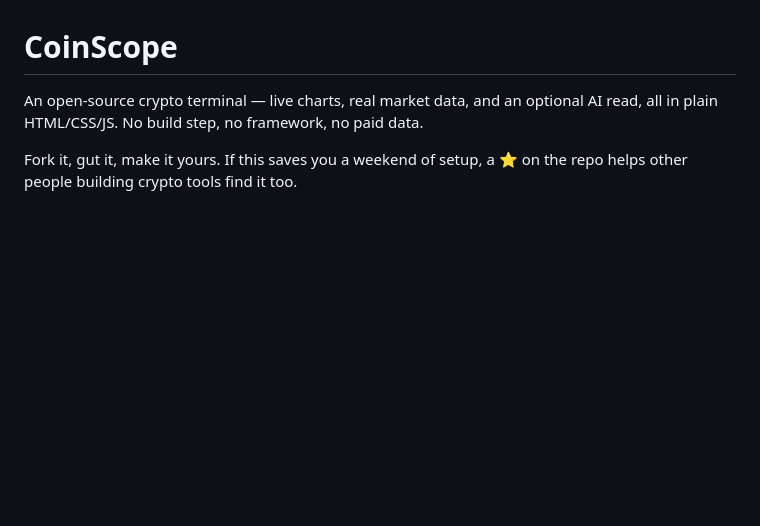
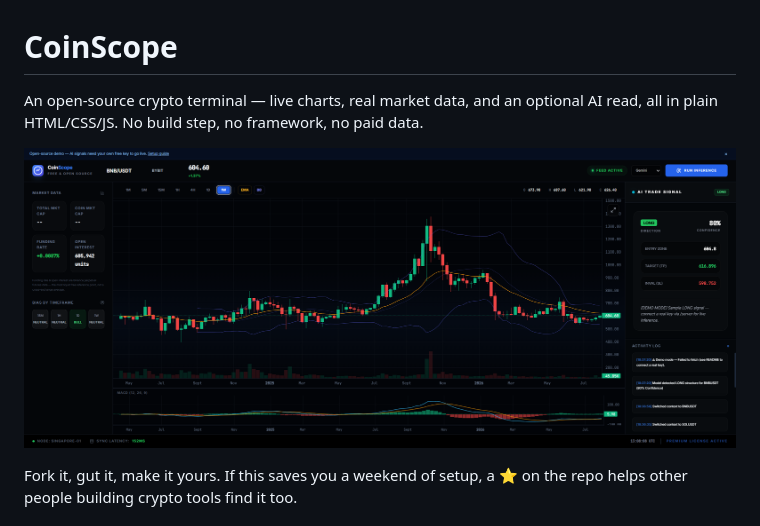
Before and after one commit to aftabtoalam/AI-Trading-Terminal, a Markdown page: README.md, the part around the change. Drawn GitHub-style; blank space fills up the shorter version.

```diff
--- a/README.md
+++ b/README.md
@@ -2,7 +2,7 @@
 
 An open-source crypto terminal — live charts, real market data, and an optional AI read, all in plain HTML/CSS/JS. No build step, no framework, no paid data.
 
-
+![Preview](terminal-preview.png)
 
 Fork it, gut it, make it yours. If this saves you a weekend of setup, a ⭐ on the repo helps other people building crypto tools find it too.
 
```
